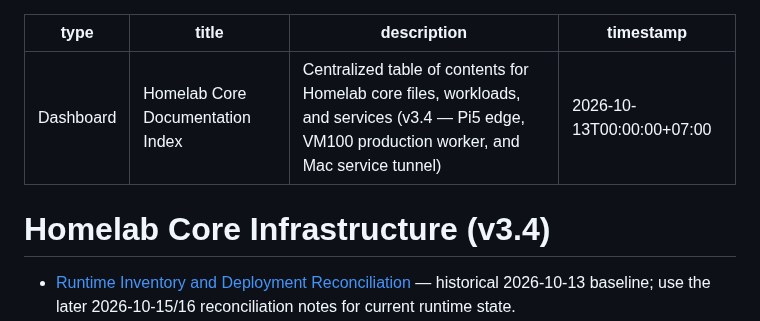
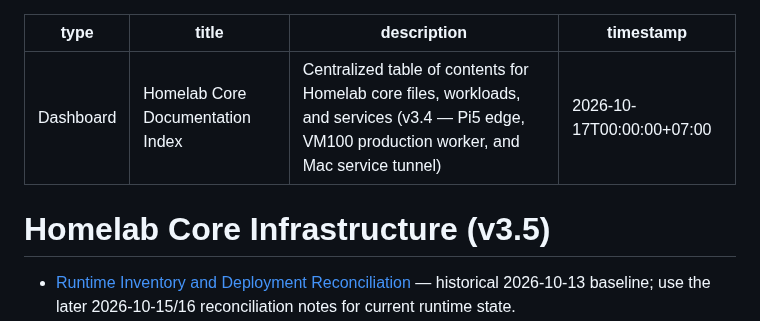
Before and after one commit to dungxbuif/Homelab, a Markdown page: docs/INDEX.md, the part around the change. GitHub-like rendering.

```diff
--- a/docs/INDEX.md
+++ b/docs/INDEX.md
@@ -2,10 +2,10 @@
 type: Dashboard
 title: "Homelab Core Documentation Index"
 description: "Centralized table of contents for Homelab core files, workloads, and services (v3.4 — Pi5 edge, VM100 production worker, and Mac service tunnel)"
-timestamp: 2026-10-13T00:00:00+07:00
+timestamp: 2026-10-17T00:00:00+07:00
 ---
 
-# Homelab Core Infrastructure (v3.4)
+# Homelab Core Infrastructure (v3.5)
 
 * [Runtime Inventory and Deployment Reconciliation](./deployments/runtime-inventory-2026-10-13.md) — historical 2026-10-13 baseline; use the later 2026-10-15/16 reconciliation notes for current runtime state.
 * [Current Stack Catalog](./STACK.md) - current workloads, tunnel exceptions, DB endpoints, backup boundaries, and proposed work; Markdown for people and agents.
```
Also changed, not shown: docs/STACK.md (+11 -1 lines), 1 other file.
